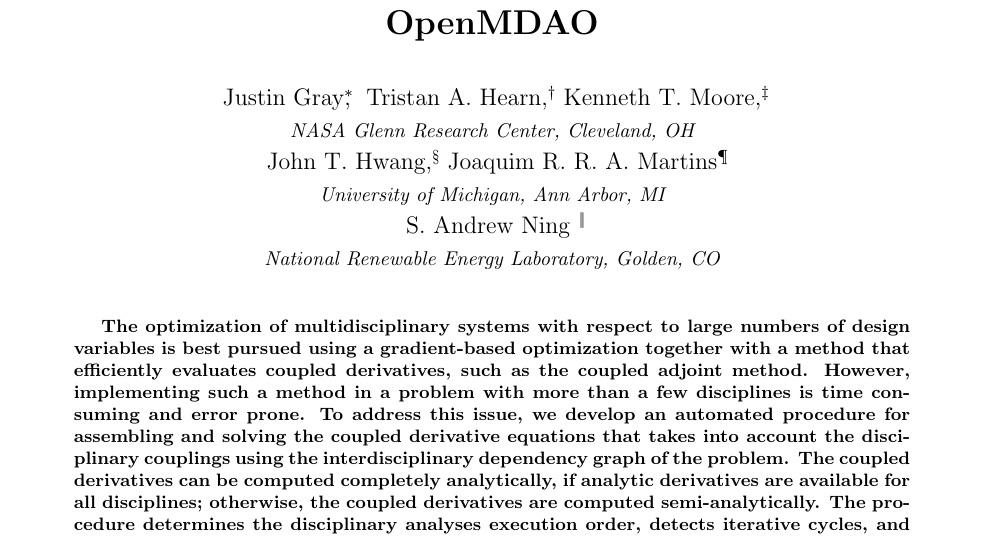
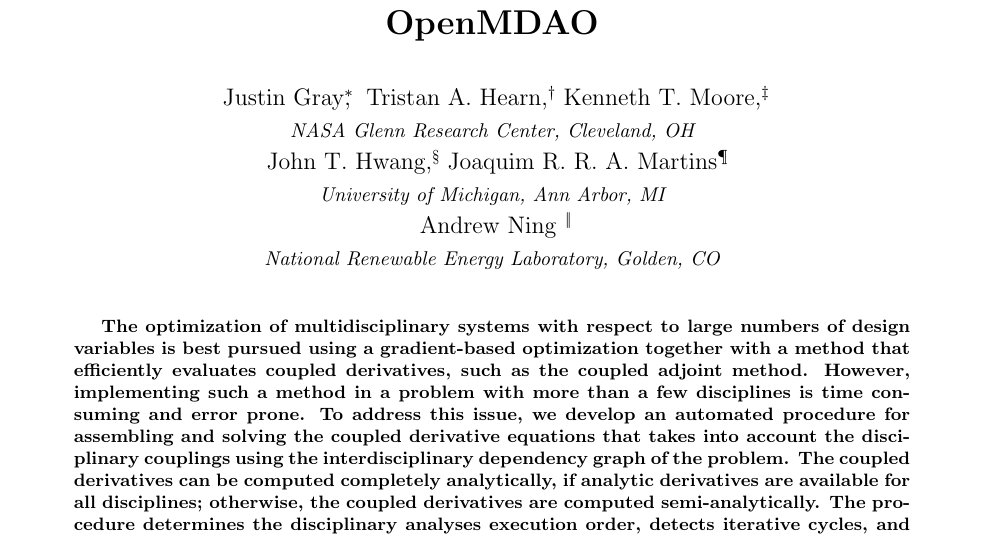
Before and after one commit to JustinSGray/mao_cadre_2014, a LaTeX paper (graph_framework.tex): part of page 1 of 21, cut so that both start at the same text. Compiled offline with pdfLaTeX.

Commit message:
name change

```diff
--- a/graph_framework.tex
+++ b/graph_framework.tex
@@ -21,7 +21,7 @@
   \\
   {\normalsize\itshape
    University of Michigan, Ann Arbor, MI}\\
-  S. Andrew Ning
+  Andrew Ning
     \thanks{Senior Engineer, National Wind Technology Center, AIAA Member}
   \\
   {\normalsize\itshape
```
